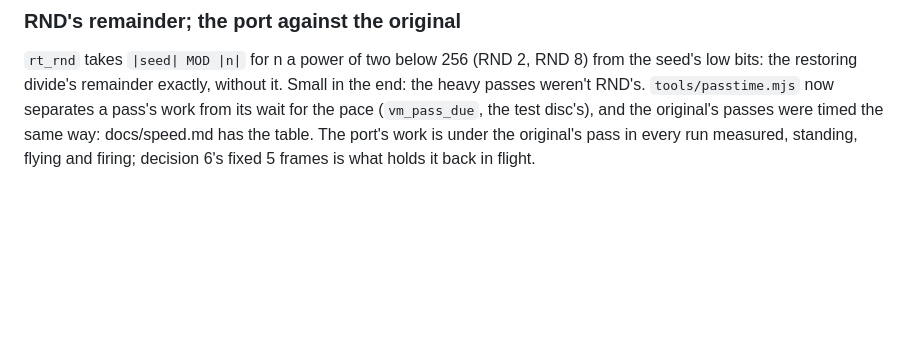
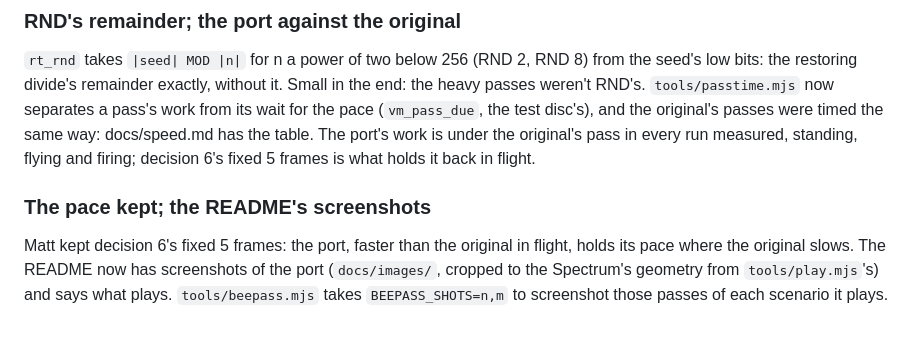
Before and after one commit to mattgodbolt/cauldron-beeb, a Markdown page: docs/journal.md, the part around the change. Drawn GitHub-style; blank space fills up the shorter version.

```diff
--- a/docs/journal.md
+++ b/docs/journal.md
@@ -418,3 +418,12 @@ pace (`vm_pass_due`, the test disc's), and the original's passes were
 timed the same way: docs/speed.md has the table. The port's work is
 under the original's pass in every run measured, standing, flying and
 firing; decision 6's fixed 5 frames is what holds it back in flight.
+
+### The pace kept; the README's screenshots
+
+Matt kept decision 6's fixed 5 frames: the port, faster than the
+original in flight, holds its pace where the original slows. The README
+now has screenshots of the port (`docs/images/`, cropped to the
+Spectrum's geometry from `tools/play.mjs`'s) and says what plays.
+`tools/beepass.mjs` takes `BEEPASS_SHOTS=n,m` to screenshot those
+passes of each scenario it plays.
```
Also changed, not shown: README.md (+72 -14 lines), docs/decisions.md (+7 -0 lines), docs/images/cauldron.png (added), docs/images/cottage.png (added), docs/images/door.png (added), docs/images/flying.png (added), docs/images/menu.png (added), docs/images/title.png (added), 1 other file.
